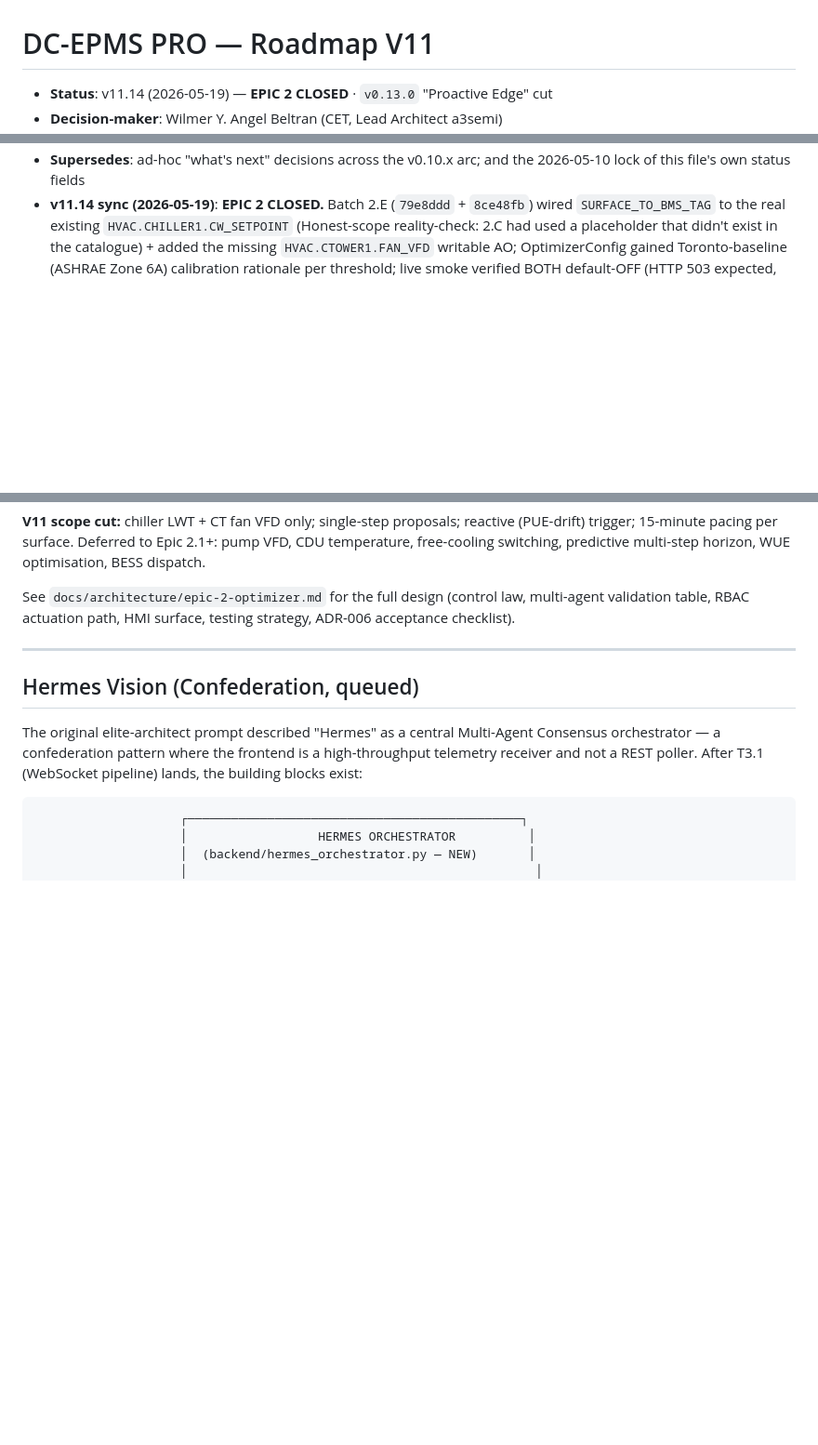
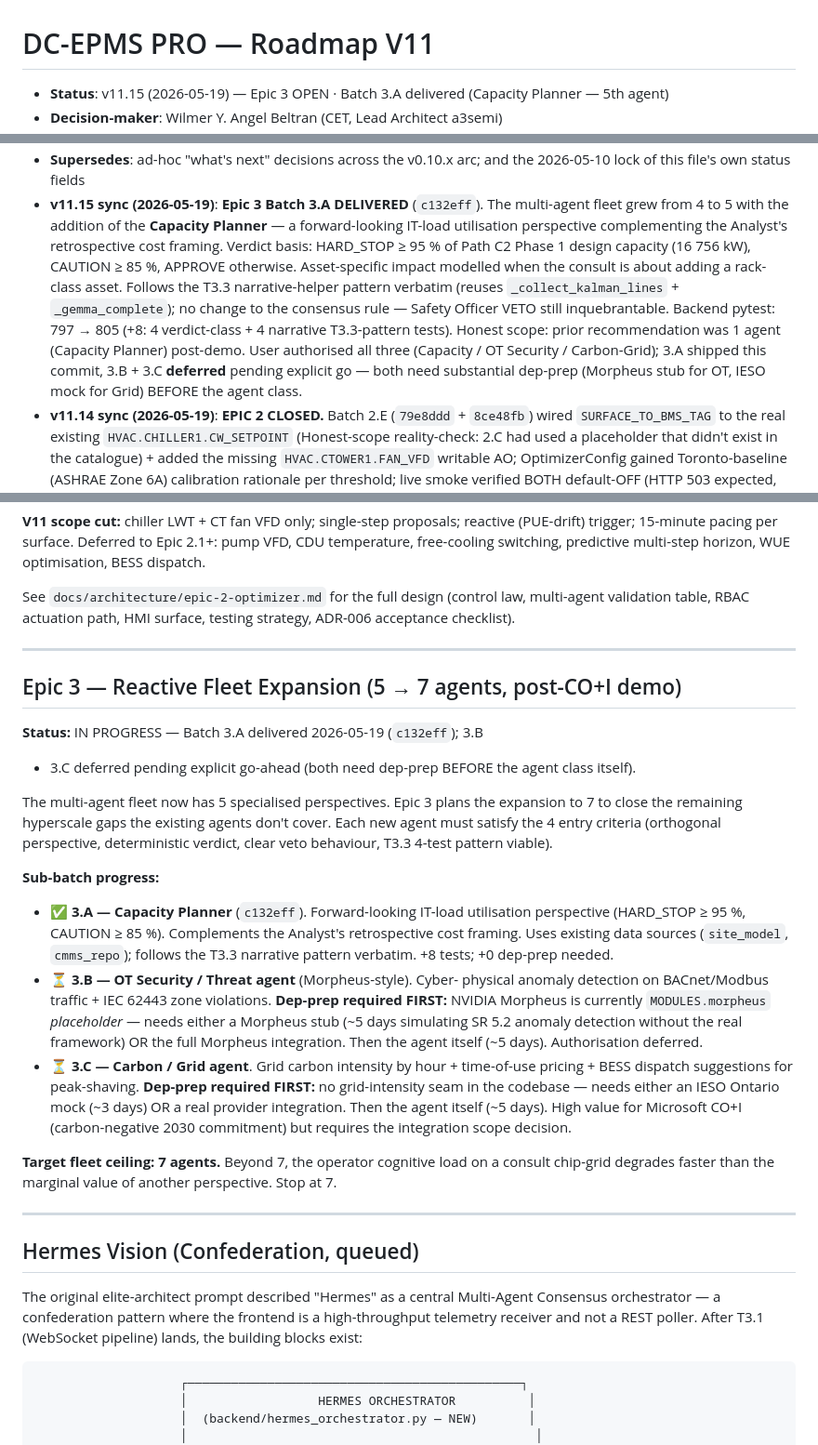
Before and after one commit to angelcoabwy-a3/DC-EPMS_PRO, a Markdown page: docs/ROADMAP-V11.md, 3 parts joined by grey strips. Shown at 93% size. GitHub-like rendering; blank space fills up the shorter version.

```diff
--- a/docs/ROADMAP-V11.md
+++ b/docs/ROADMAP-V11.md
@@ -1,4 +1,4 @@
 # DC-EPMS PRO — Roadmap V11
 
-- **Status**: v11.14 (2026-05-19) — **EPIC 2 CLOSED** · `v0.13.0` "Proactive Edge" cut
+- **Status**: v11.15 (2026-05-19) — Epic 3 OPEN · Batch 3.A delivered (Capacity Planner — 5th agent)
 - **Decision-maker**: Wilmer Y. Angel Beltran (CET, Lead Architect a3semi)
@@ -6,5 +6,20 @@
 - **Supersedes**: ad-hoc "what's next" decisions across the v0.10.x arc; and the
   2026-05-10 lock of this file's own status fields
+- **v11.15 sync (2026-05-19)**: **Epic 3 Batch 3.A DELIVERED** (`c132eff`). The
+  multi-agent fleet grew from 4 to 5 with the addition of the **Capacity
+  Planner** — a forward-looking IT-load utilisation perspective complementing
+  the Analyst's retrospective cost framing. Verdict basis: HARD_STOP ≥ 95 % of
+  Path C2 Phase 1 design capacity (16 756 kW), CAUTION ≥ 85 %, APPROVE
+  otherwise. Asset-specific impact modelled when the consult is about adding
+  a rack-class asset. Follows the T3.3 narrative-helper pattern verbatim
+  (reuses `_collect_kalman_lines` + `_gemma_complete`); no change to the
+  consensus rule — Safety Officer VETO still inquebrantable. Backend pytest:
+  797 → 805 (+8: 4 verdict-class + 4 narrative T3.3-pattern tests). Honest
+  scope: prior recommendation was 1 agent (Capacity Planner) post-demo. User
+  authorised all three (Capacity / OT Security / Carbon-Grid); 3.A shipped
+  this commit, 3.B + 3.C **deferred** pending explicit go — both need
+  substantial dep-prep (Morpheus stub for OT, IESO mock for Grid) BEFORE the
+  agent class.
 - **v11.14 sync (2026-05-19)**: **EPIC 2 CLOSED.** Batch 2.E (`79e8ddd` +
   `8ce48fb`) wired `SURFACE_TO_BMS_TAG` to the real existing
   `HVAC.CHILLER1.CW_SETPOINT` (Honest-scope reality-check: 2.C had used a
@@ -556,6 +571,46 @@ testing strategy, ADR-006 acceptance checklist).
 
 ---
 
+## Epic 3 — Reactive Fleet Expansion (5 → 7 agents, post-CO+I demo)
+
+**Status:** IN PROGRESS — Batch 3.A delivered 2026-05-19 (`c132eff`); 3.B
++ 3.C deferred pending explicit go-ahead (both need dep-prep BEFORE the
+agent class itself).
+
+The multi-agent fleet now has 5 specialised perspectives. Epic 3 plans
+the expansion to 7 to close the remaining hyperscale gaps the existing
+agents don't cover. Each new agent must satisfy the 4 entry criteria
+(orthogonal perspective, deterministic verdict, clear veto behaviour,
+T3.3 4-test pattern viable).
+
+**Sub-batch progress:**
+
+- ✅ **3.A — Capacity Planner** (`c132eff`). Forward-looking IT-load
+  utilisation perspective (HARD_STOP ≥ 95 %, CAUTION ≥ 85 %).
+  Complements the Analyst's retrospective cost framing. Uses existing
+  data sources (`site_model`, `cmms_repo`); follows the T3.3 narrative
+  pattern verbatim. +8 tests; +0 dep-prep needed.
+- ⏳ **3.B — OT Security / Threat agent** (Morpheus-style). Cyber-
+  physical anomaly detection on BACnet/Modbus traffic + IEC 62443 zone
+  violations. **Dep-prep required FIRST:** NVIDIA Morpheus is currently
+  `MODULES.morpheus` *placeholder* — needs either a Morpheus stub
+  (~5 days simulating SR 5.2 anomaly detection without the real
+  framework) OR the full Morpheus integration. Then the agent itself
+  (~5 days). Authorisation deferred.
+- ⏳ **3.C — Carbon / Grid agent**. Grid carbon intensity by hour +
+  time-of-use pricing + BESS dispatch suggestions for peak-shaving.
+  **Dep-prep required FIRST:** no grid-intensity seam in the codebase —
+  needs either an IESO Ontario mock (~3 days) OR a real provider
+  integration. Then the agent itself (~5 days). High value for
+  Microsoft CO+I (carbon-negative 2030 commitment) but requires
+  the integration scope decision.
+
+**Target fleet ceiling: 7 agents.** Beyond 7, the operator cognitive
+load on a consult chip-grid degrades faster than the marginal value of
+another perspective. Stop at 7.
+
+---
+
 ## Hermes Vision (Confederation, queued)
 
 The original elite-architect prompt described "Hermes" as a central
```
Also changed, not shown: other parts of docs/ROADMAP-V11.md (+1 -1 lines), CLAUDE.md (+21 -15 lines), docs/engram/main-context.md (+4 -3 lines).
